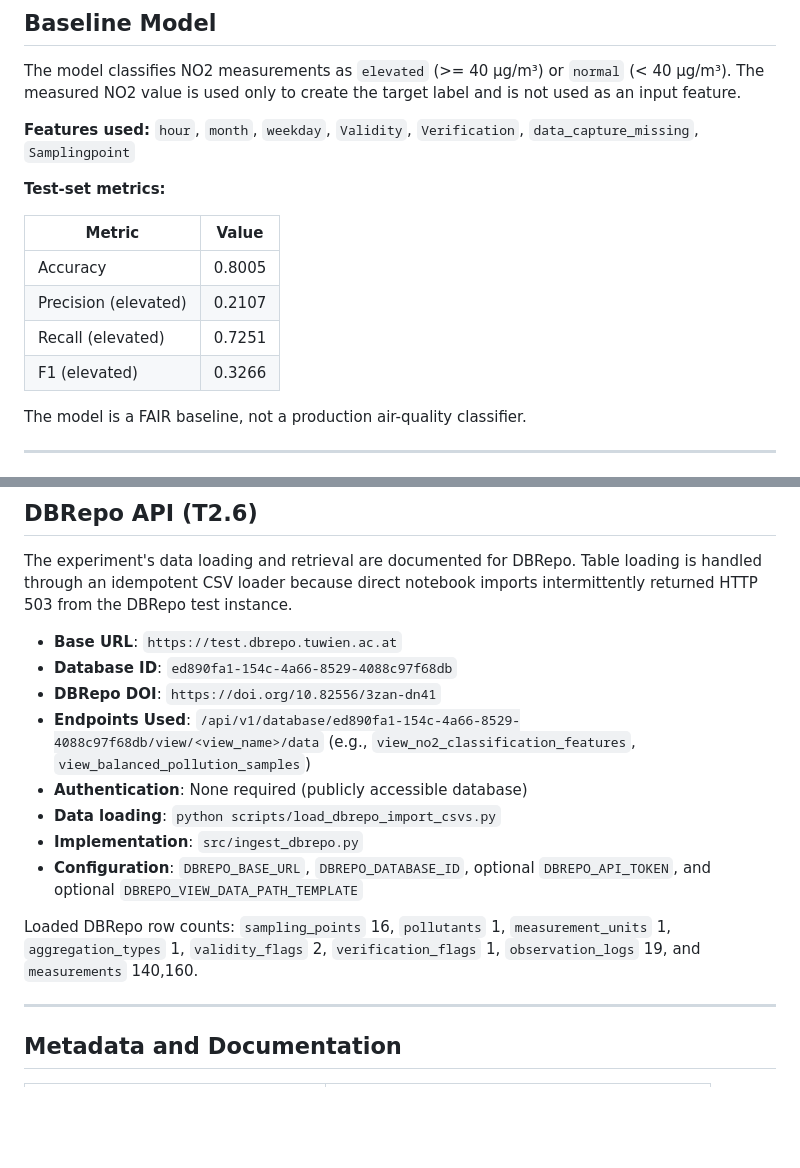
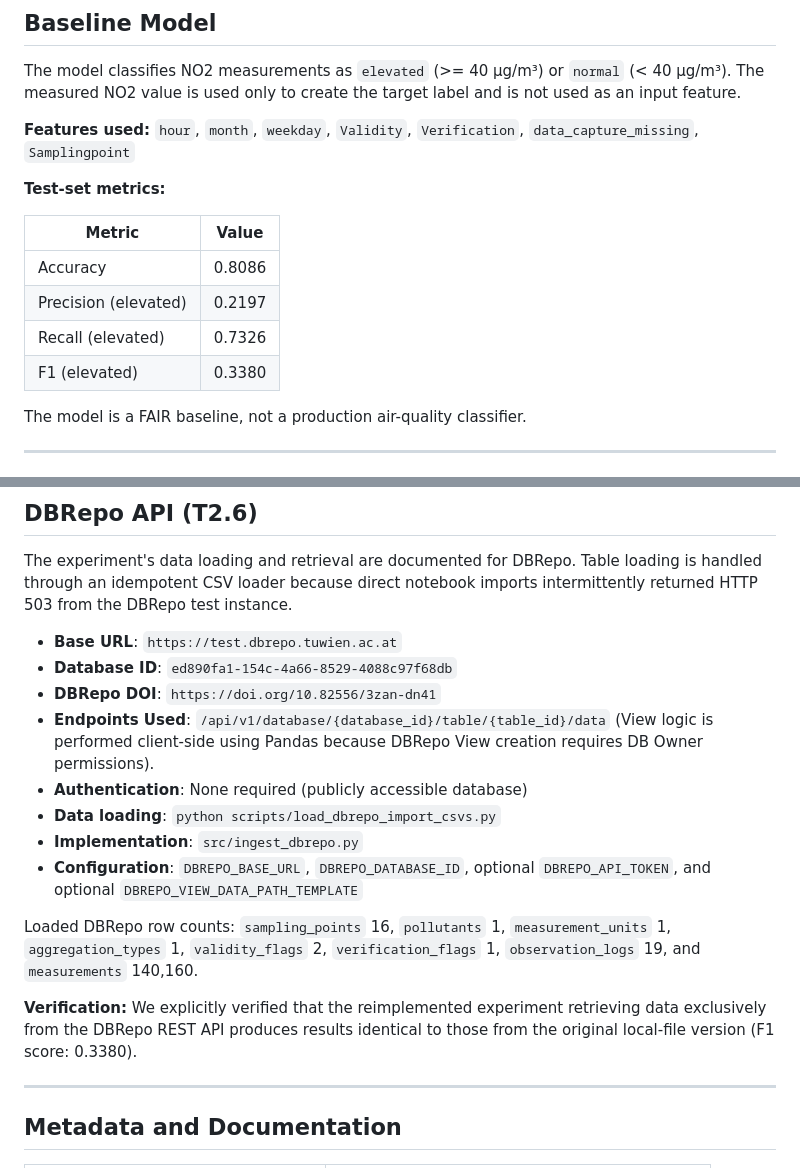
Before and after one commit to tayyabsajjad3/no2-air-quality-classification-austria, a Markdown page: README.md, 2 parts joined by grey strips. Drawn GitHub-style; blank space fills up the shorter version.

Commit message:
verifying DBRepo data retrieval and experiment reproducibility

```diff
--- a/README.md
+++ b/README.md
@@ -143,10 +143,10 @@ The model classifies NO2 measurements as `elevated` (>= 40 µg/m³) or `normal`
 
 | Metric | Value |
 |--------|-------|
-| Accuracy | 0.8005 |
-| Precision (elevated) | 0.2107 |
-| Recall (elevated) | 0.7251 |
-| F1 (elevated) | 0.3266 |
+| Accuracy | 0.8086 |
+| Precision (elevated) | 0.2197 |
+| Recall (elevated) | 0.7326 |
+| F1 (elevated) | 0.3380 |
 
 The model is a FAIR baseline, not a production air-quality classifier.
 
@@ -204,13 +204,15 @@ The experiment's data loading and retrieval are documented for DBRepo. Table loa
 *   **Base URL**: `https://test.dbrepo.tuwien.ac.at`
 *   **Database ID**: `ed890fa1-154c-4a66-8529-4088c97f68db`
 *   **DBRepo DOI**: `https://doi.org/10.82556/3zan-dn41`
-*   **Endpoints Used**: `/api/v1/database/ed890fa1-154c-4a66-8529-4088c97f68db/view/<view_name>/data` (e.g., `view_no2_classification_features`, `view_balanced_pollution_samples`)
+*   **Endpoints Used**: `/api/v1/database/{database_id}/table/{table_id}/data` (View logic is performed client-side using Pandas because DBRepo View creation requires DB Owner permissions).
 *   **Authentication**: None required (publicly accessible database)
 *   **Data loading**: `python scripts/load_dbrepo_import_csvs.py`
 *   **Implementation**: `src/ingest_dbrepo.py`
 *   **Configuration**: `DBREPO_BASE_URL`, `DBREPO_DATABASE_ID`, optional `DBREPO_API_TOKEN`, and optional `DBREPO_VIEW_DATA_PATH_TEMPLATE`
 
 Loaded DBRepo row counts: `sampling_points` 16, `pollutants` 1, `measurement_units` 1, `aggregation_types` 1, `validity_flags` 2, `verification_flags` 1, `observation_logs` 19, and `measurements` 140,160.
+
+**Verification:** We explicitly verified that the reimplemented experiment retrieving data exclusively from the DBRepo REST API produces results identical to those from the original local-file version (F1 score: 0.3380).
 
 ---
 
```
